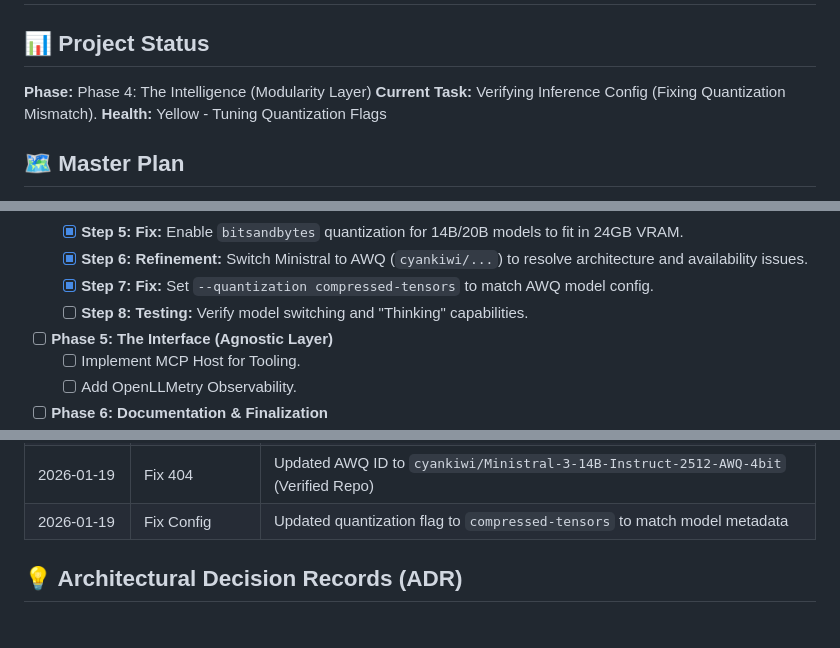
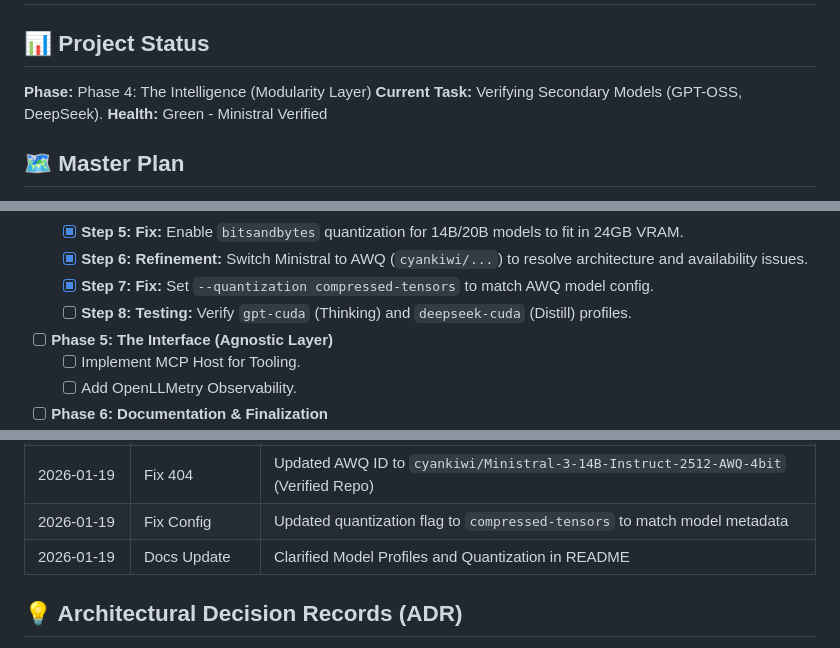
Before and after one commit to hector-oviedo/vllm-test, a Markdown page: GEMINI.MD, 3 parts joined by grey strips. GitHub-like rendering.

```diff
--- a/GEMINI.MD
+++ b/GEMINI.MD
@@ -2,8 +2,8 @@
 
 ## 📊 Project Status
 **Phase:** Phase 4: The Intelligence (Modularity Layer)
-**Current Task:** Verifying Inference Config (Fixing Quantization Mismatch).
-**Health:** Yellow - Tuning Quantization Flags
+**Current Task:** Verifying Secondary Models (GPT-OSS, DeepSeek).
+**Health:** Green - Ministral Verified
 
 ## 🗺️ Master Plan
 - [x] **Phase 1: Architecture & Knowledge Integration**
@@ -27,7 +27,7 @@
     - [x] **Step 5:** **Fix:** Enable `bitsandbytes` quantization for 14B/20B models to fit in 24GB VRAM.
     - [x] **Step 6:** **Refinement:** Switch Ministral to AWQ (`cyankiwi/...`) to resolve architecture and availability issues.
     - [x] **Step 7:** **Fix:** Set `--quantization compressed-tensors` to match AWQ model config.
-    - [ ] **Step 8:** **Testing:** Verify model switching and "Thinking" capabilities.
+    - [ ] **Step 8:** **Testing:** Verify `gpt-cuda` (Thinking) and `deepseek-cuda` (Distill) profiles.
 - [ ] **Phase 5: The Interface (Agnostic Layer)**
     - [ ] Implement MCP Host for Tooling.
     - [ ] Add OpenLLMetry Observability.
@@ -56,6 +56,7 @@
 | 2026-01-19 | Fix Arch | Switched Ministral to AWQ (`MaziyarPanahi/...`) as vLLM bitsandbytes fails on Pixtral |
 | 2026-01-19 | Fix 404 | Updated AWQ ID to `cyankiwi/Ministral-3-14B-Instruct-2512-AWQ-4bit` (Verified Repo) |
 | 2026-01-19 | Fix Config | Updated quantization flag to `compressed-tensors` to match model metadata |
+| 2026-01-19 | Docs Update | Clarified Model Profiles and Quantization in README |
 
 ## 💡 Architectural Decision Records (ADR)
 - **Decision:** Docker Profiles for Models -> **Reason:** Enables "Cold Swapping" of distinct base models (different encoders) while keeping the Middleware layer constant. Fits MIAA "Isolation" by abstracting the model choice into the runtime config.
```
Also changed, not shown: README.md (+6 -0 lines).
